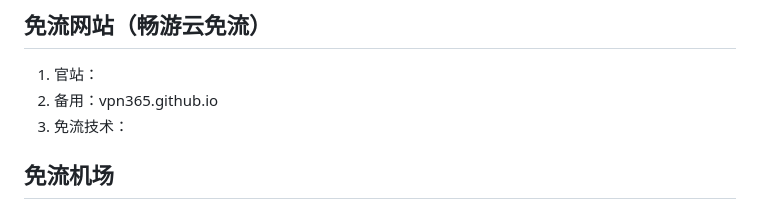
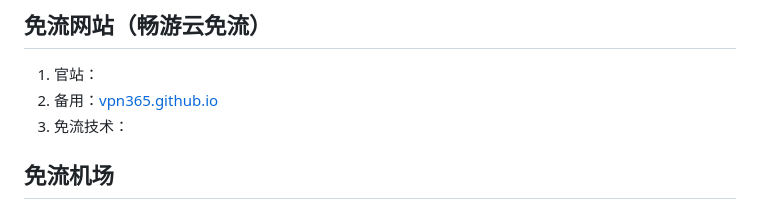
Before and after one commit to vpn365/vpn365.github.io, a Markdown page: README.md, the part around the change. Drawn GitHub-style.

```diff
--- a/README.md
+++ b/README.md
@@ -4,7 +4,7 @@
 ## 免流网站（畅游云免流）
 
  1. 官站：
- 2. 备用：vpn365.github.io
+ 2. 备用：[vpn365.github.io](https://vpn365.github.io)
  3. 免流技术：
 
 ## 免流机场
```
